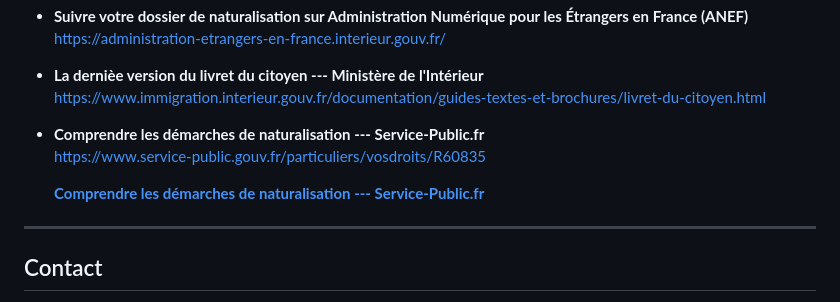
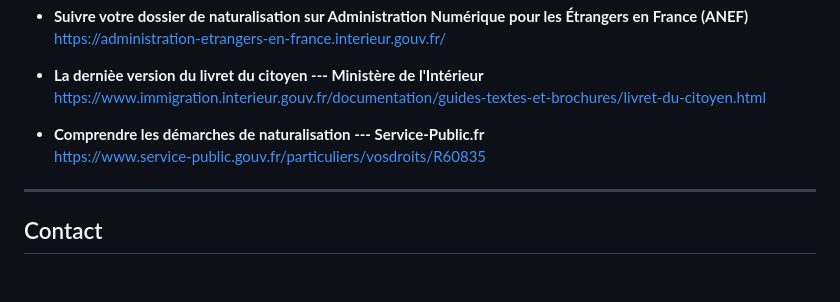
Before and after one commit to hasaki-studio/site-nat-civ, a Markdown page: content/conseils-de-revision.md, the part around the change. GitHub-like rendering; blank space fills up the shorter version.

Commit message:
Fix duplicate link in conseils-de-revision.md
Removed duplicate link for naturalization procedures.

```diff
--- a/content/conseils-de-revision.md
+++ b/content/conseils-de-revision.md
@@ -535,9 +535,6 @@ officielles :
     Service-Public.fr**\
     <https://www.service-public.gouv.fr/particuliers/vosdroits/R60835>
 
-    **[Comprendre les démarches de naturalisation ---
-    Service-Public.fr]([VOTRE_LIEN_GOOGLE_PLAY_UTM](https://www.service-public.gouv.fr/particuliers/vosdroits/R60835))**
-
 ------------------------------------------------------------------------
 
 ## Contact
```
